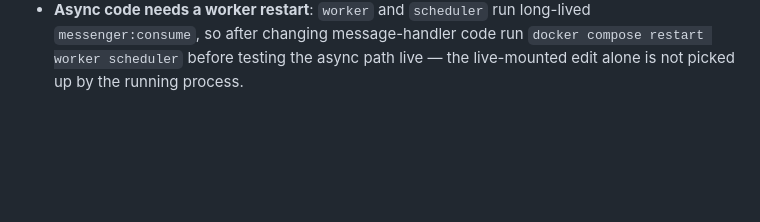
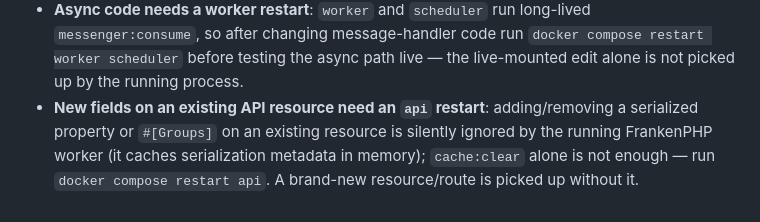
Before and after one commit to lucasboerner/pulse, a Markdown page: CLAUDE.md, the part around the change. Rendered like a GitHub page; blank space fills up the shorter version.

Commit message:
docs: note that changed API resource fields need an api restart
Adding or removing a serialized property or #[Groups] on an existing API
Platform resource is ignored by the running FrankenPHP worker until the
api container restarts; cache:clear alone is not enough.

```diff
--- a/CLAUDE.md
+++ b/CLAUDE.md
@@ -135,3 +135,4 @@ pulse/
   `grep -rl 'EXAMPLE — safe to delete' .`
 - **Mercure hub is 1.0**: `dunglas/mercure` enforces RFC 9068, so every publisher and (future) subscriber JWT must be protocol `1.0` with a trusted `iss` (`https://localhost` by default), an `aud` pinned to the exact URL that side posts to, and a `typ: at+jwt` header — the legacy bundle-default token is rejected with a 401.
 - **Async code needs a worker restart**: `worker` and `scheduler` run long-lived `messenger:consume`, so after changing message-handler code run `docker compose restart worker scheduler` before testing the async path live — the live-mounted edit alone is not picked up by the running process.
+- **New fields on an existing API resource need an `api` restart**: adding/removing a serialized property or `#[Groups]` on an existing resource is silently ignored by the running FrankenPHP worker (it caches serialization metadata in memory); `cache:clear` alone is not enough — run `docker compose restart api`. A brand-new resource/route is picked up without it.
```
